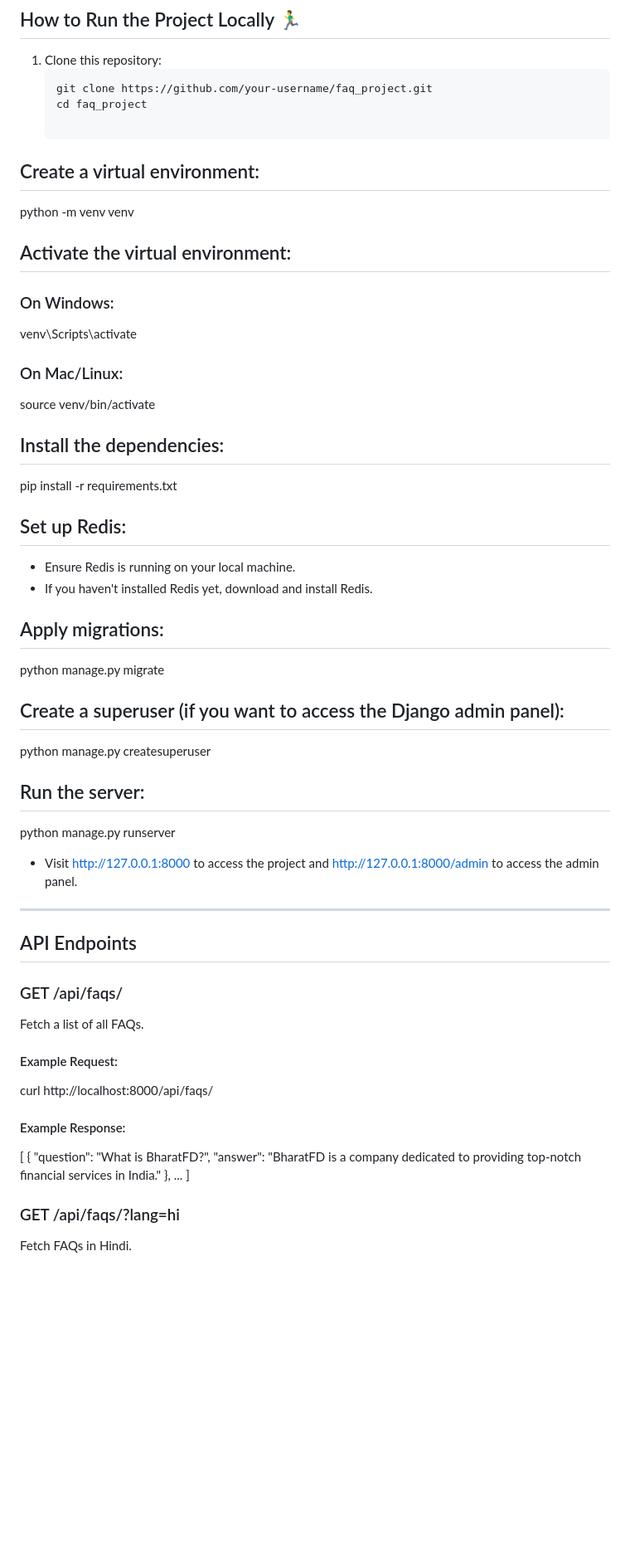
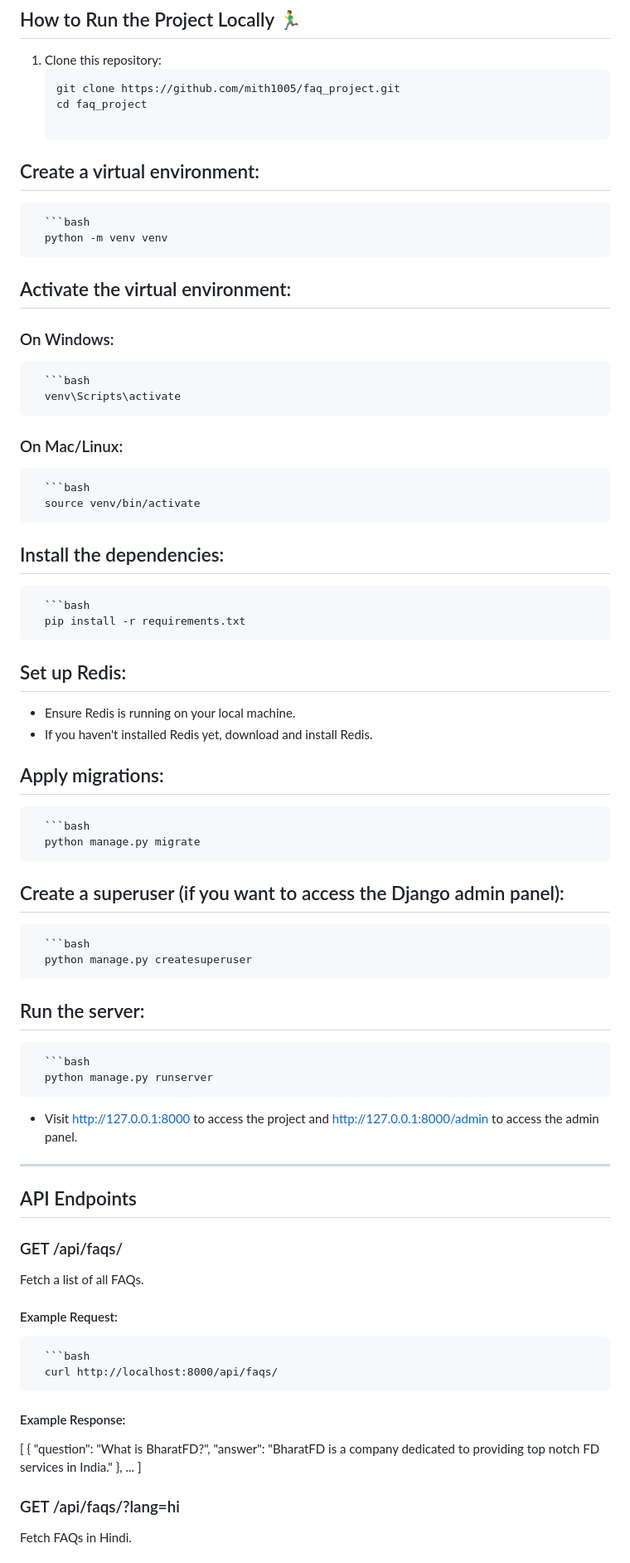
Before and after one commit to mith1005/django-faq-backend, a Markdown page: README.md, the part around the change printed below. Shown: that part at 83% size. Drawn GitHub-style; blank space fills up the shorter version.

Commit message:
Update README.md
LAST few updates

````diff
--- a/README.md
+++ b/README.md
@@ -72,24 +72,26 @@ This FAQ Management System project is a perfect blend of backend development ski
 
 1. Clone this repository:
    ```bash
-   git clone https://github.com/your-username/faq_project.git
+   git clone https://github.com/mith1005/faq_project.git
    cd faq_project
 
 ## Create a virtual environment:
-
-python -m venv venv
+      ```bash
+      python -m venv venv
 
 ## Activate the virtual environment:
 
 ### On Windows:
-venv\Scripts\activate
+      ```bash
+      venv\Scripts\activate
 
 ### On Mac/Linux:
-source venv/bin/activate
+      ```bash
+      source venv/bin/activate
 
 ## Install the dependencies:
-
-pip install -r requirements.txt
+      ```bash
+      pip install -r requirements.txt
 
 ## Set up Redis:
 
@@ -97,16 +99,16 @@ pip install -r requirements.txt
 - If you haven't installed Redis yet, download and install Redis.
 
 ## Apply migrations:
-
-python manage.py migrate
+      ```bash
+      python manage.py migrate
 
 ## Create a superuser (if you want to access the Django admin panel):
-
-python manage.py createsuperuser
+      ```bash
+      python manage.py createsuperuser
 
 ## Run the server:
-
-python manage.py runserver
+      ```bash
+      python manage.py runserver
 
 - Visit http://127.0.0.1:8000 to access the project and http://127.0.0.1:8000/admin to access the admin panel.
 
@@ -118,13 +120,14 @@ python manage.py runserver
 Fetch a list of all FAQs.
 
 #### Example Request:
-curl http://localhost:8000/api/faqs/
+      ```bash
+      curl http://localhost:8000/api/faqs/
 
 #### Example Response:
 [
     {
         "question": "What is BharatFD?",
-        "answer": "BharatFD is a company dedicated to providing top-notch financial services in India."
+        "answer": "BharatFD is a company dedicated to providing top notch FD services in India."
     },
     ...
 ]
````
Also changed, not shown: other parts of README.md (+11 -3 lines).
